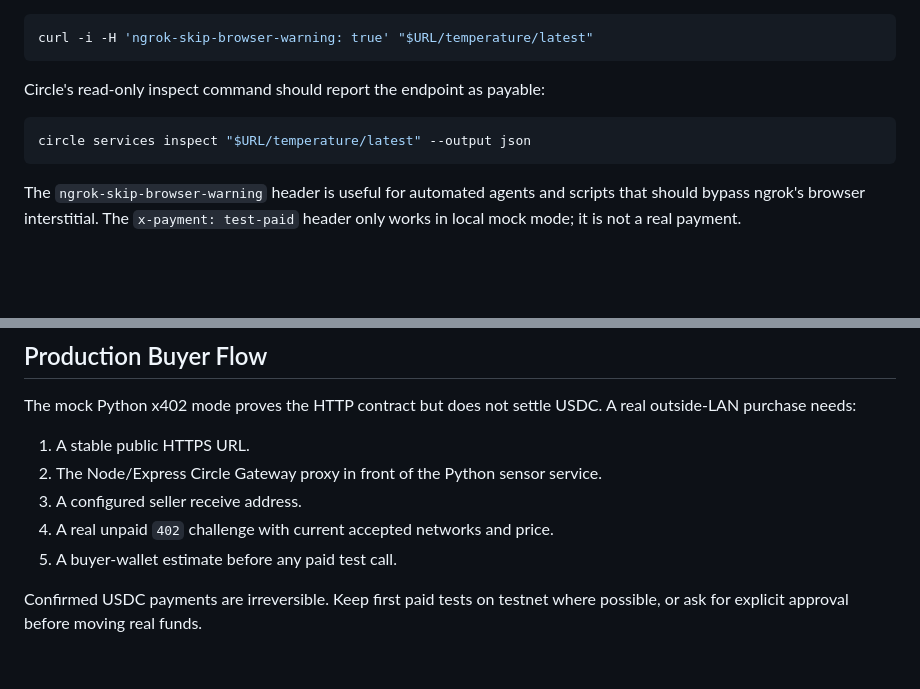
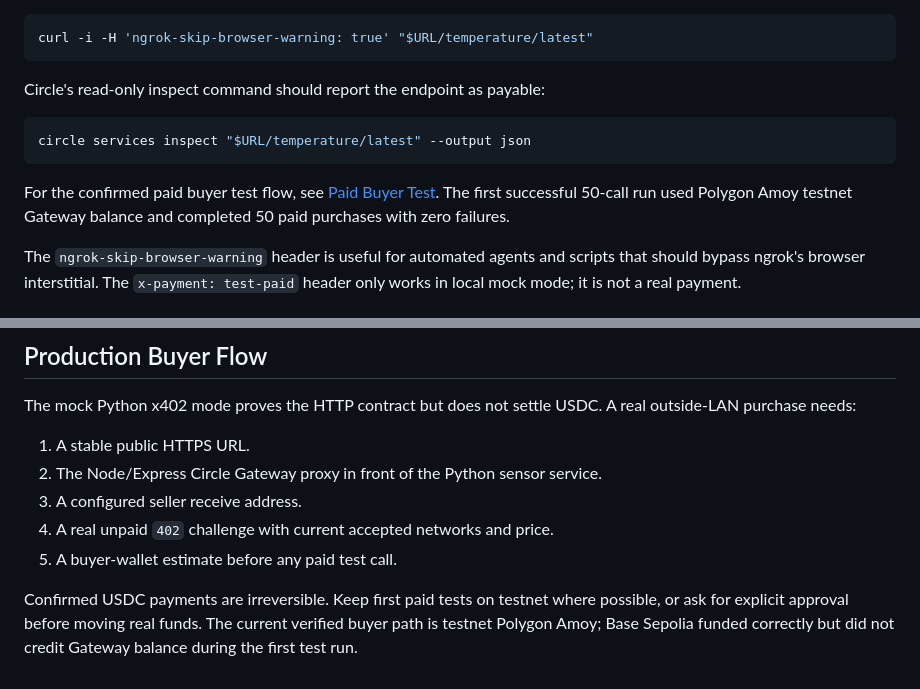
Before and after one commit to darrylsj/x402-temperature-server, a Markdown page: docs/public-ngrok-demo.md, 2 parts joined by grey strips. Drawn GitHub-style; blank space fills up the shorter version.

````diff
--- a/docs/public-ngrok-demo.md
+++ b/docs/public-ngrok-demo.md
@@ -134,6 +134,8 @@ Circle's read-only inspect command should report the endpoint as payable:
 circle services inspect "$URL/temperature/latest" --output json
 ```
 
+For the confirmed paid buyer test flow, see [Paid Buyer Test](paid-buyer-test.md). The first successful 50-call run used Polygon Amoy testnet Gateway balance and completed 50 paid purchases with zero failures.
+
 The `ngrok-skip-browser-warning` header is useful for automated agents and scripts that should bypass ngrok's browser interstitial. The `x-payment: test-paid` header only works in local mock mode; it is not a real payment.
 
 ## Router Port Forwarding Alternative
@@ -157,4 +159,4 @@ The mock Python x402 mode proves the HTTP contract but does not settle USDC. A r
 4. A real unpaid `402` challenge with current accepted networks and price.
 5. A buyer-wallet estimate before any paid test call.
 
-Confirmed USDC payments are irreversible. Keep first paid tests on testnet where possible, or ask for explicit approval before moving real funds.
+Confirmed USDC payments are irreversible. Keep first paid tests on testnet where possible, or ask for explicit approval before moving real funds. The current verified buyer path is testnet Polygon Amoy; Base Sepolia funded correctly but did not credit Gateway balance during the first test run.
````
Also changed, not shown: README.md (+16 -1 lines), docs/paid-buyer-test.md (added, +161 -0 lines).
